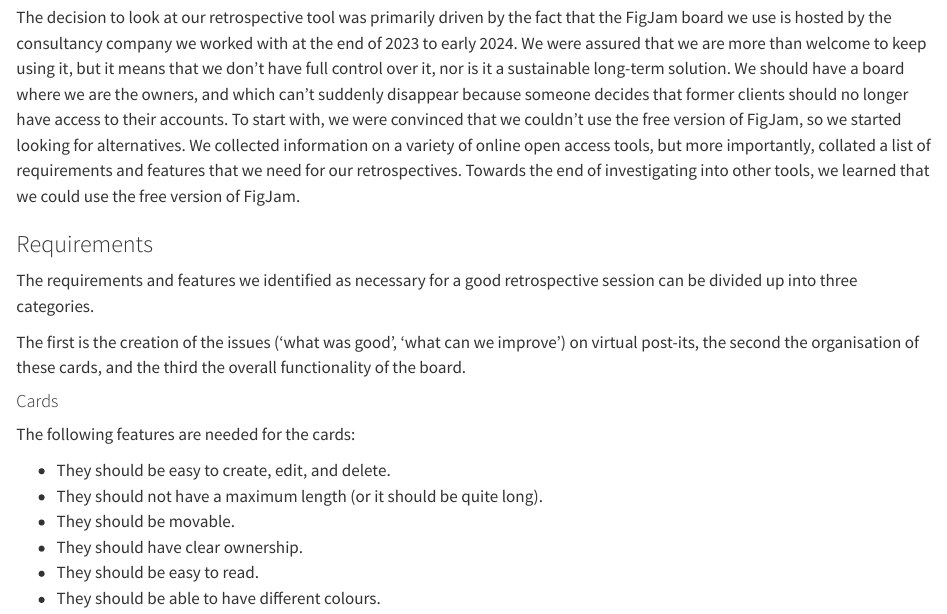
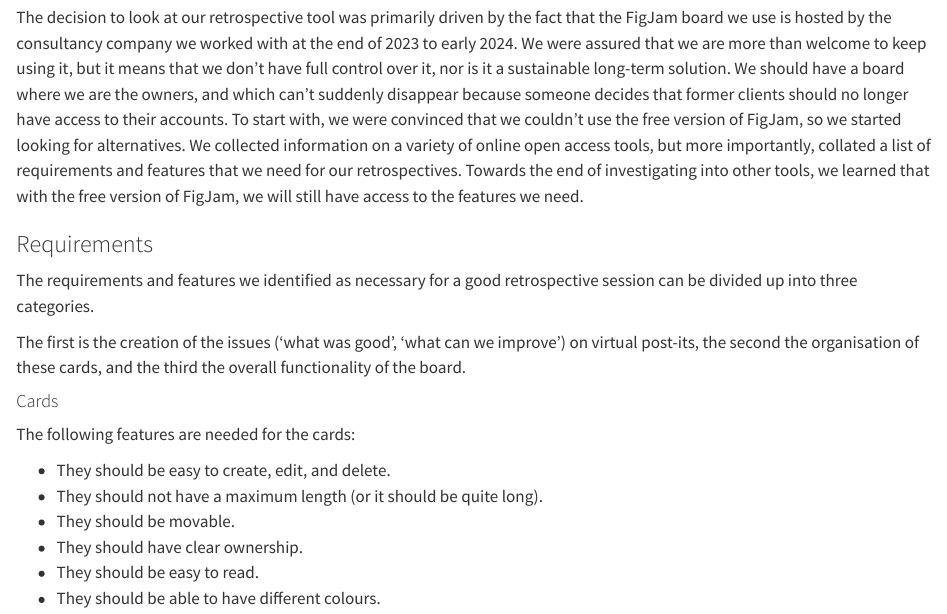
Before and after one commit to seedcase-project/decisions, a Quarto document (why-figjam/index.qmd): the page in a window 1100 px wide, from 380 px down. Rendered offline with R 4.5, knitr and Pandoc in place of Quarto, with nearby package versions; drawn as R Markdown's standard HTML page in place of the format the file asks for.

Commit message:
Apply suggestions from SKB
Co-authored-by: Signe Kirk Brødbæk <40836345+signekb@users.noreply.github.com>

```diff
--- a/why-figjam/index.qmd
+++ b/why-figjam/index.qmd
@@ -49,8 +49,8 @@ convinced that we couldn't use the free version of FigJam, so we started
 looking for alternatives. We collected information on a variety of
 online open access tools, but more importantly, collated a list of
 requirements and features that we need for our retrospectives. Towards
-the end of investigating into other tools, we learned that we could use
-the free version of FigJam.
+the end of investigating into other tools, we learned that with the
+free version of FigJam, we will still have access to the features we need.
 
 ### Requirements
 
```
